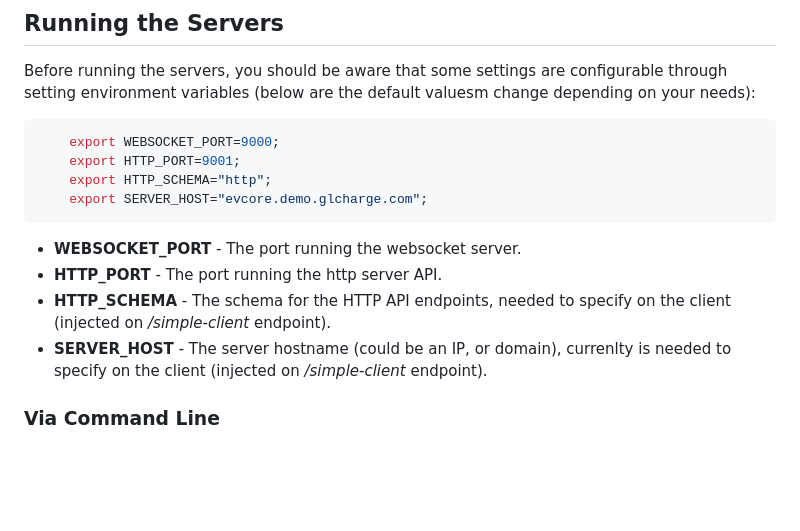
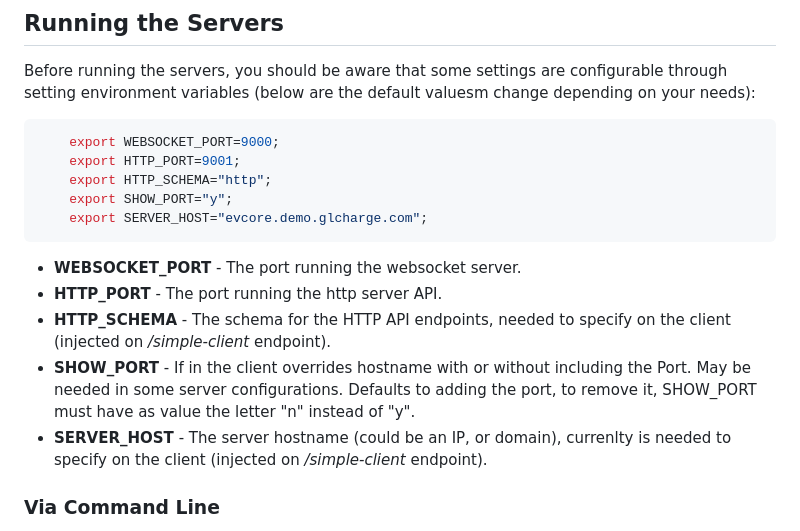
Before and after one commit to gmaxferr/dart-websocket-server, a Markdown page: README.md, the part around the change. GitHub-like rendering; blank space fills up the shorter version.

````diff
--- a/README.md
+++ b/README.md
@@ -33,12 +33,14 @@ Before running the servers, you should be aware that some settings are configura
     export WEBSOCKET_PORT=9000;
     export HTTP_PORT=9001;
     export HTTP_SCHEMA="http";
+    export SHOW_PORT="y";
     export SERVER_HOST="evcore.demo.glcharge.com";
 ```
 
  * **WEBSOCKET_PORT** - The port running the websocket server.
  * **HTTP_PORT** - The port running the http server API.
  * **HTTP_SCHEMA** - The schema for the HTTP API endpoints, needed to specify on the client (injected on _/simple-client_ endpoint).
+ * **SHOW_PORT** - If in the client overrides hostname with or without including the Port. May be needed in some server configurations. Defaults to adding the port, to remove it, SHOW_PORT must have as value the letter "n" instead of "y".
  * **SERVER_HOST** - The server hostname (could be an IP, or domain), currenlty is needed to specify on the client (injected on _/simple-client_ endpoint).
 
 ### Via Command Line
````
